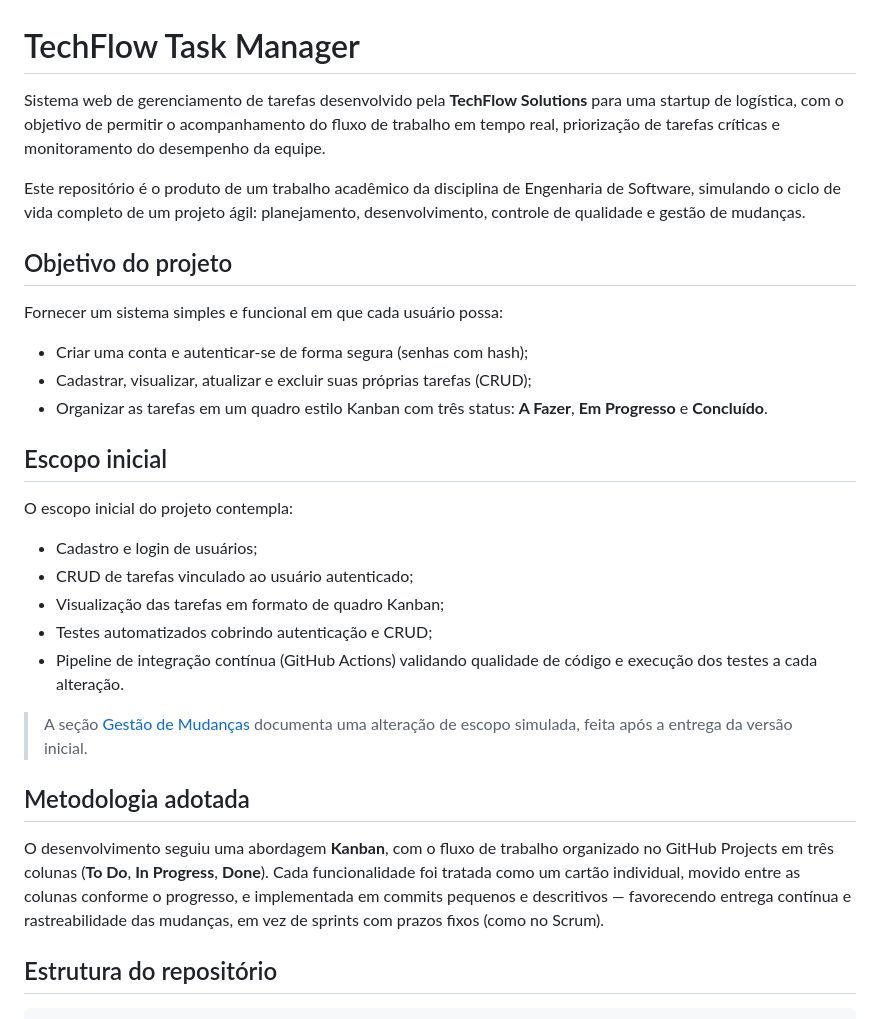
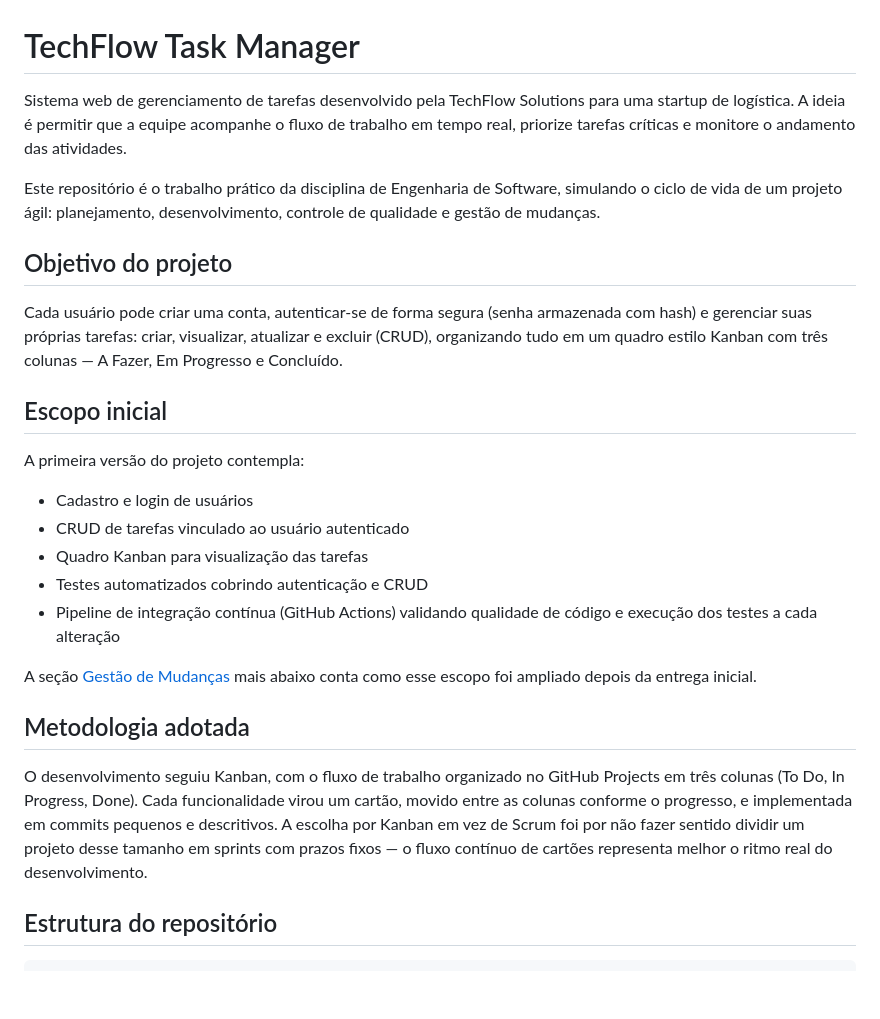
Before and after one commit to TiagoPeixe-Dev/techflow-task-manager, a Markdown page: README.md, the part around one of its changes. Drawn GitHub-style; blank space fills up the shorter version.

```diff
--- a/README.md
+++ b/README.md
@@ -1,45 +1,44 @@
 # TechFlow Task Manager
 
-Sistema web de gerenciamento de tarefas desenvolvido pela **TechFlow Solutions**
-para uma startup de logística, com o objetivo de permitir o acompanhamento do
-fluxo de trabalho em tempo real, priorização de tarefas críticas e
-monitoramento do desempenho da equipe.
+Sistema web de gerenciamento de tarefas desenvolvido pela TechFlow Solutions
+para uma startup de logística. A ideia é permitir que a equipe acompanhe o
+fluxo de trabalho em tempo real, priorize tarefas críticas e monitore o
+andamento das atividades.
 
-Este repositório é o produto de um trabalho acadêmico da disciplina de
-Engenharia de Software, simulando o ciclo de vida completo de um projeto ágil:
-planejamento, desenvolvimento, controle de qualidade e gestão de mudanças.
+Este repositório é o trabalho prático da disciplina de Engenharia de
+Software, simulando o ciclo de vida de um projeto ágil: planejamento,
+desenvolvimento, controle de qualidade e gestão de mudanças.
 
 ## Objetivo do projeto
 
-Fornecer um sistema simples e funcional em que cada usuário possa:
-
-- Criar uma conta e autenticar-se de forma segura (senhas com hash);
-- Cadastrar, visualizar, atualizar e excluir suas próprias tarefas (CRUD);
-- Organizar as tarefas em um quadro estilo Kanban com três status:
-  **A Fazer**, **Em Progresso** e **Concluído**.
+Cada usuário pode criar uma conta, autenticar-se de forma segura (senha
+armazenada com hash) e gerenciar suas próprias tarefas: criar, visualizar,
+atualizar e excluir (CRUD), organizando tudo em um quadro estilo Kanban com
+três colunas — A Fazer, Em Progresso e Concluído.
 
 ## Escopo inicial
 
-O escopo inicial do projeto contempla:
+A primeira versão do projeto contempla:
 
-- Cadastro e login de usuários;
-- CRUD de tarefas vinculado ao usuário autenticado;
-- Visualização das tarefas em formato de quadro Kanban;
-- Testes automatizados cobrindo autenticação e CRUD;
+- Cadastro e login de usuários
+- CRUD de tarefas vinculado ao usuário autenticado
+- Quadro Kanban para visualização das tarefas
+- Testes automatizados cobrindo autenticação e CRUD
 - Pipeline de integração contínua (GitHub Actions) validando qualidade de
-  código e execução dos testes a cada alteração.
+  código e execução dos testes a cada alteração
 
-> A seção [Gestão de Mudanças](#gestão-de-mudanças) documenta uma alteração de
-> escopo simulada, feita após a entrega da versão inicial.
+A seção [Gestão de Mudanças](#gestão-de-mudanças) mais abaixo conta como esse
+escopo foi ampliado depois da entrega inicial.
 
 ## Metodologia adotada
 
-O desenvolvimento seguiu uma abordagem **Kanban**, com o fluxo de trabalho
-organizado no GitHub Projects em três colunas (**To Do**, **In Progress**,
-**Done**). Cada funcionalidade foi tratada como um cartão individual, movido
-entre as colunas conforme o progresso, e implementada em commits pequenos e
-descritivos — favorecendo entrega contínua e rastreabilidade das mudanças, em
-vez de sprints com prazos fixos (como no Scrum).
+O desenvolvimento seguiu Kanban, com o fluxo de trabalho organizado no
+GitHub Projects em três colunas (To Do, In Progress, Done). Cada
+funcionalidade virou um cartão, movido entre as colunas conforme o
+progresso, e implementada em commits pequenos e descritivos. A escolha por
+Kanban em vez de Scrum foi por não fazer sentido dividir um projeto desse
+tamanho em sprints com prazos fixos — o fluxo contínuo de cartões representa
+melhor o ritmo real do desenvolvimento.
 
 ## Estrutura do repositório
 
```
Also changed, not shown: other parts of README.md (+29 -42 lines).
